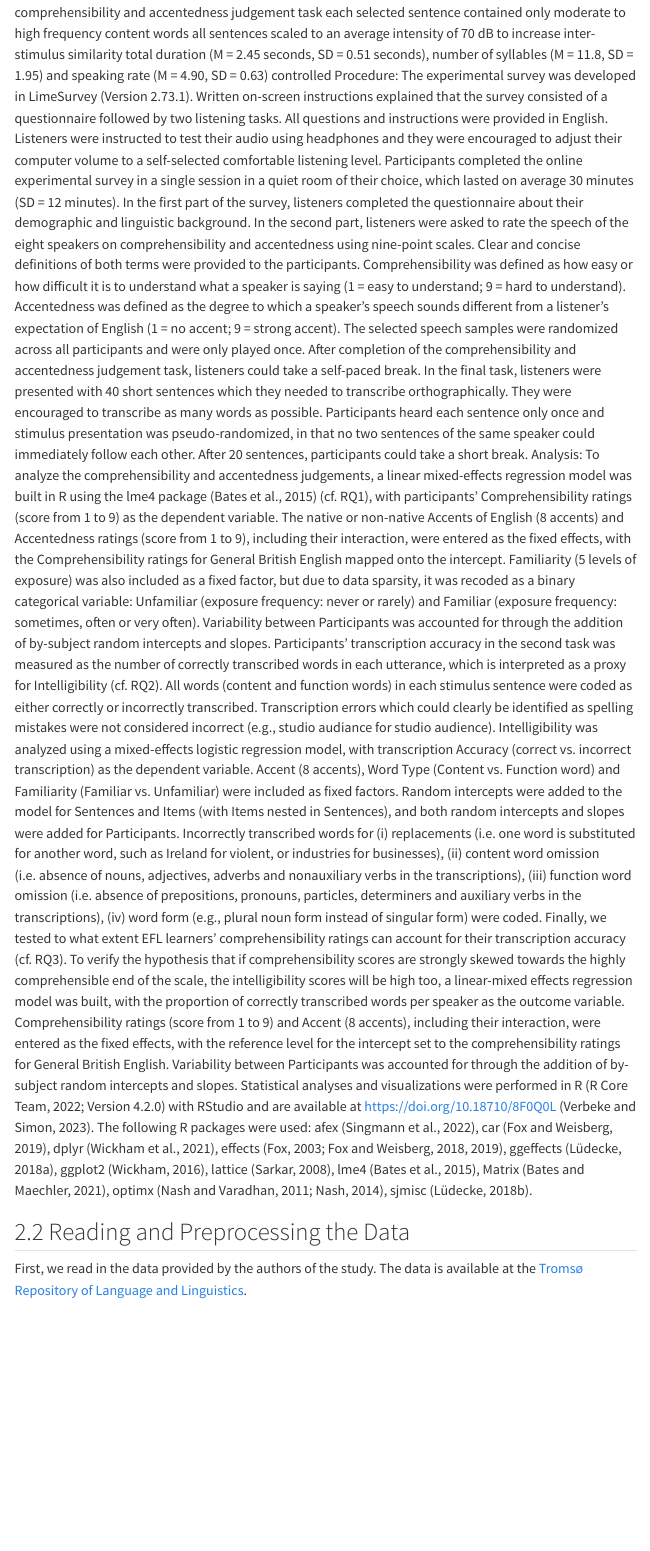
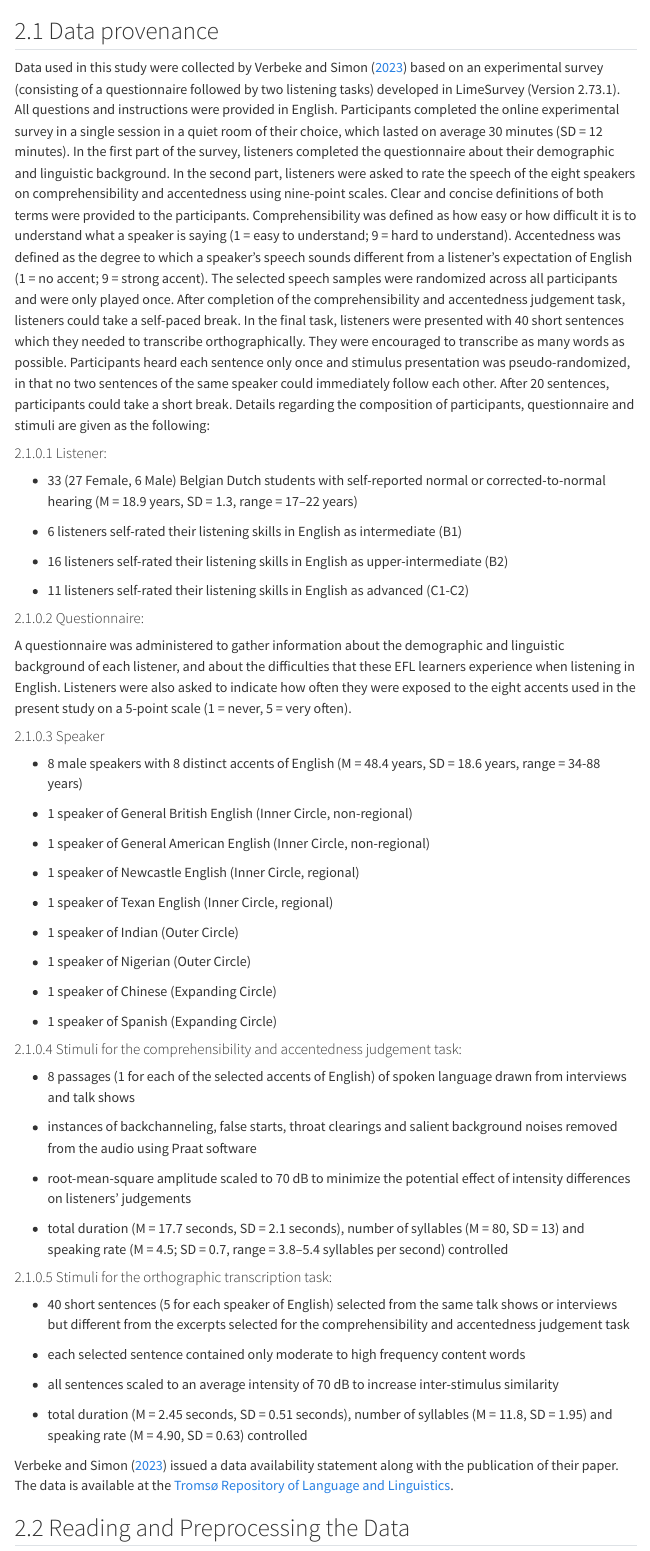
Before and after one commit to RoseHst/Reproduction-Listening-to-Accents, a Quarto document (reproduction_documentation.qmd): the page in a window 1100 px wide, from 1710 px down before the commit and from 1130 px down after it. Rendered offline with R 4.5, knitr and Pandoc in place of Quarto, with nearby package versions; some code elsewhere in the file could not run offline; menus at the side of the page are left out.

Commit message:
Update reproduction_documentation.qmd
reformatted sections, corrected typos

````diff
--- a/reproduction_documentation.qmd
+++ b/reproduction_documentation.qmd
@@ -51,5 +51,5 @@ These are the hypotheses defined by Verbeke and Simon [-@verbeke2023listening: 5
 - H3: a positive correlation between comprehensibility rating and intelligibility score of speakers, especially when comprehensibility rating is high
 
 # Method
-## Methodology in original study
+## Data provenance
 
@@ -80,16 +56,114 @@ Stimuli for the orthographic transcription task:
-each selected sentence contained only moderate to high frequency content words
-all sentences scaled to an average intensity of 70 dB to increase inter-stimulus similarity
-total duration (M = 2.45 seconds, SD = 0.51 seconds), number of syllables (M = 11.8, SD = 1.95) and speaking rate (M = 4.90, SD = 0.63) controlled
-Procedure:
-The experimental survey was developed in LimeSurvey (Version 2.73.1). Written on-screen instructions explained that the survey consisted of a questionnaire followed by two listening tasks. All questions and instructions were provided in English. Listeners were instructed to test their audio using
-headphones and they were encouraged to adjust their computer volume to a self-selected comfortable listening level. Participants completed the online experimental survey in a single session in a quiet room of their choice, which lasted on average 30 minutes (SD = 12 minutes). In the first part of the survey, listeners completed the questionnaire about their demographic and linguistic background. In the second part, listeners were asked to rate the speech of the eight speakers on comprehensibility and accentedness using nine-point scales. Clear and concise definitions of both terms were provided to the participants. Comprehensibility was defined as how easy or how difficult it is to understand what a speaker is saying (1 = easy to understand; 9 = hard to understand). Accentedness was defined as the degree to which a speaker’s speech sounds different from a listener’s expectation of English (1 = no accent; 9 = strong accent). The selected speech samples were randomized across all participants and were only played once. After completion of the comprehensibility and accentedness judgement task, listeners could take a self-paced break. In the final task, listeners were presented with 40 short sentences which they needed to transcribe orthographically. They were encouraged to transcribe as many words as possible. Participants heard each sentence only once and stimulus presentation was pseudo-randomized, in that no two sentences of the same speaker could immediately follow each other. After 20 sentences, participants could take a short break.
-Analysis:
-To analyze the comprehensibility and accentedness judgements, a linear mixed-effects regression model was built in R using the lme4 package (Bates et al., 2015) (cf. RQ1), with participants’ Comprehensibility ratings (score from 1 to 9) as the dependent variable. The native or non-native Accents of English (8 accents) and Accentedness ratings (score from 1 to 9), including their interaction, were entered as the fixed effects, with the Comprehensibility ratings for General British English mapped onto the intercept. Familiarity (5 levels of exposure) was also included as a fixed factor, but due to data sparsity, it was recoded as a binary categorical variable: Unfamiliar (exposure frequency: never or rarely) and Familiar (exposure frequency: sometimes, often or very often). Variability between Participants was accounted for through the addition of by-subject random intercepts and slopes. Participants’ transcription accuracy in the second task was measured as the number of correctly transcribed words in each utterance, which is interpreted as a proxy for Intelligibility (cf. RQ2). All words (content and function words) in each stimulus sentence were coded as either correctly or incorrectly transcribed. Transcription errors which could clearly be identified as spelling mistakes were not considered incorrect (e.g., studio audiance for studio audience). Intelligibility was analyzed using a mixed-effects logistic regression model, with transcription Accuracy (correct vs. incorrect transcription) as the dependent variable. Accent (8 accents), Word Type (Content vs. Function word) and Familiarity (Familiar vs. Unfamiliar) were included as fixed factors. Random intercepts were added to the model for Sentences and Items (with Items nested in Sentences), and both random intercepts and slopes were added for Participants. Incorrectly transcribed words for (i) replacements (i.e. one word is substituted for another word, such as Ireland for violent, or industries for businesses), (ii) content word omission (i.e. absence of nouns, adjectives, adverbs and nonauxiliary verbs in the transcriptions), (iii) function word omission (i.e. absence of prepositions, pronouns, particles, determiners and auxiliary verbs in the transcriptions), (iv) word form (e.g., plural noun form instead of singular form) were coded. Finally, we tested to what extent EFL learners’ comprehensibility ratings can account for their transcription accuracy (cf. RQ3). To verify the hypothesis that if comprehensibility scores are strongly skewed towards the highly comprehensible end of the scale, the intelligibility scores will be high too, a linear-mixed effects regression model was built, with the proportion of correctly transcribed words per speaker as the outcome variable. Comprehensibility ratings (score from 1 to 9) and Accent (8 accents), including their interaction, were entered as the fixed effects, with the reference level for the intercept set to the comprehensibility ratings for General British English. Variability between Participants was accounted for through the addition of by-subject random intercepts and slopes. Statistical analyses and visualizations were performed in R (R Core Team, 2022; Version 4.2.0) with RStudio and are available at https://doi.org/10.18710/8F0Q0L (Verbeke and Simon, 2023). The following R packages were used: afex (Singmann et al., 2022), car (Fox and Weisberg, 2019), dplyr (Wickham et al., 2021), effects (Fox, 2003; Fox and
-Weisberg, 2018, 2019), ggeffects (Lüdecke, 2018a), ggplot2 (Wickham, 2016), lattice (Sarkar, 2008), lme4 (Bates et al., 2015), Matrix (Bates and Maechler, 2021), optimx (Nash and Varadhan, 2011; Nash, 2014), sjmisc (Lüdecke, 2018b).
+Data used in this study were collected by @verbeke2023listening based on
+an experimental survey (consisting of a questionnaire followed by two
+listening tasks) developed in LimeSurvey (Version 2.73.1). All questions
+and instructions were provided in English. Participants completed the
+online experimental survey in a single session in a quiet room of their
+choice, which lasted on average 30 minutes (SD = 12 minutes). In the
+first part of the survey, listeners completed the questionnaire about
+their demographic and linguistic background. In the second part,
+listeners were asked to rate the speech of the eight speakers on
+comprehensibility and accentedness using nine-point scales. Clear and
+concise definitions of both terms were provided to the participants.
+Comprehensibility was defined as how easy or how difficult it is to
+understand what a speaker is saying (1 = easy to understand; 9 = hard to
+understand). Accentedness was defined as the degree to which a speaker’s
+speech sounds different from a listener’s expectation of English (1 = no
+accent; 9 = strong accent). The selected speech samples were randomized
+across all participants and were only played once. After completion of
+the comprehensibility and accentedness judgement task, listeners could
+take a self-paced break. In the final task, listeners were presented
+with 40 short sentences which they needed to transcribe
+orthographically. They were encouraged to transcribe as many words as
+possible. Participants heard each sentence only once and stimulus
+presentation was pseudo-randomized, in that no two sentences of the same
+speaker could immediately follow each other. After 20 sentences,
+participants could take a short break. Details regarding the composition
+of participants, questionnaire and stimuli are given as the following:
+
+#### Listener:
+
+-   33 (27 Female, 6 Male) Belgian Dutch students with self-reported
+    normal or corrected-to-normal hearing (M = 18.9 years, SD = 1.3,
+    range = 17–22 years)
+
+-   6 listeners self-rated their listening skills in English as
+    intermediate (B1)
+
+-   16 listeners self-rated their listening skills in English as
+    upper-intermediate (B2)
+
+-   11 listeners self-rated their listening skills in English as
+    advanced (C1-C2)
+
+#### Questionnaire:
+
+A questionnaire was administered to gather information about the
+demographic and linguistic background of each listener, and about the
+difficulties that these EFL learners experience when listening in
+English. Listeners were also asked to indicate how often they were
+exposed to the eight accents used in the present study on a 5-point
+scale (1 = never, 5 = very often).
+
+#### Speaker
+
+-   8 male speakers with 8 distinct accents of English (M = 48.4 years,
+    SD = 18.6 years, range = 34-88 years)
+
+-   1 speaker of General British English (Inner Circle, non-regional)
+
+-   1 speaker of General American English (Inner Circle, non-regional)
+
+-   1 speaker of Newcastle English (Inner Circle, regional)
+
+-   1 speaker of Texan English (Inner Circle, regional)
+
+-   1 speaker of Indian (Outer Circle)
+
+-   1 speaker of Nigerian (Outer Circle)
+
+-   1 speaker of Chinese (Expanding Circle)
+
+-   1 speaker of Spanish (Expanding Circle)
+
+#### Stimuli for the comprehensibility and accentedness judgement task:
+
+-   8 passages (1 for each of the selected accents of English) of spoken
+    language drawn from interviews and talk shows
+
+-   instances of backchanneling, false starts, throat clearings and
+    salient background noises removed from the audio using Praat
+    software
+
+-   root-mean-square amplitude scaled to 70 dB to minimize the potential
+    effect of intensity differences on listeners’ judgements
+
+-   total duration (M = 17.7 seconds, SD = 2.1 seconds), number of
+    syllables (M = 80, SD = 13) and speaking rate (M = 4.5; SD = 0.7,
+    range = 3.8–5.4 syllables per second) controlled
+
+#### Stimuli for the orthographic transcription task:
+
+-   40 short sentences (5 for each speaker of English) selected from the
+    same talk shows or interviews but different from the excerpts
+    selected for the comprehensibility and accentedness judgement task
+
+-   each selected sentence contained only moderate to high frequency
+    content words
+
+-   all sentences scaled to an average intensity of 70 dB to increase
+    inter-stimulus similarity
+
+-   total duration (M = 2.45 seconds, SD = 0.51 seconds), number of
+    syllables (M = 11.8, SD = 1.95) and speaking rate (M = 4.90, SD =
+    0.63) controlled
+
+@verbeke2023listening issued a data availability statement along with
+the publication of their paper. The data is available at the [Tromsø
+Repository of Language and Linguistics](https://dataverse.no/dataset.xhtml?persistentId=doi:10.18710/8F0Q0L).
 
 ## Reading and Preprocessing the Data
 
-First, we read in the data provided by the authors of the study. The data is available at the [Tromsø Repository of Language and Linguistics](https://dataverse.no/dataset.xhtml?persistentId=doi:10.18710/8F0Q0L).
+First, we read in the data provided by the authors of the study.
 
 ```{r read-data, echo = FALSE}
 #| code-fold: true
````
Also changed, not shown: reproduction_documentation.qmd (41 more changed lines).
